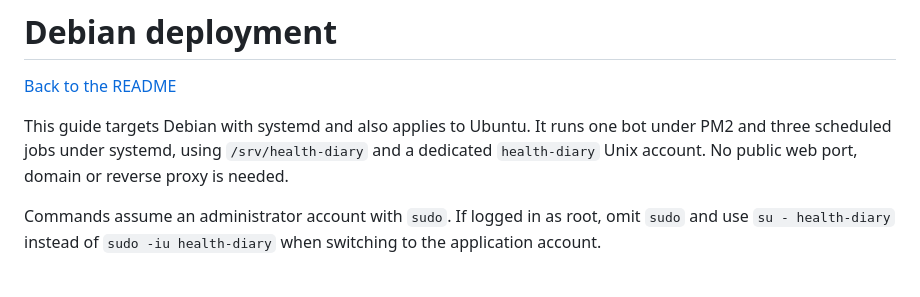
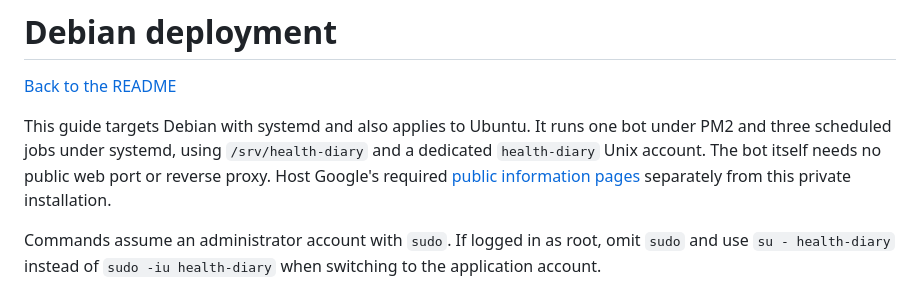
Before and after one commit to mklilley/health-diary, a Markdown page: docs/deployment.md, the part around the change. Rendered like a GitHub page.

```diff
--- a/docs/deployment.md
+++ b/docs/deployment.md
@@ -2,7 +2,7 @@
 
 [Back to the README](../README.md)
 
-This guide targets Debian with systemd and also applies to Ubuntu. It runs one bot under PM2 and three scheduled jobs under systemd, using `/srv/health-diary` and a dedicated `health-diary` Unix account. No public web port, domain or reverse proxy is needed.
+This guide targets Debian with systemd and also applies to Ubuntu. It runs one bot under PM2 and three scheduled jobs under systemd, using `/srv/health-diary` and a dedicated `health-diary` Unix account. The bot itself needs no public web port or reverse proxy. Host Google's required [public information pages](setup.md#3-google-drive-and-sheets) separately from this private installation.
 
 Commands assume an administrator account with `sudo`. If logged in as root, omit `sudo` and use `su - health-diary` instead of `sudo -iu health-diary` when switching to the application account.
 
```
Also changed, not shown: docs/setup.md (+13 -12 lines).
